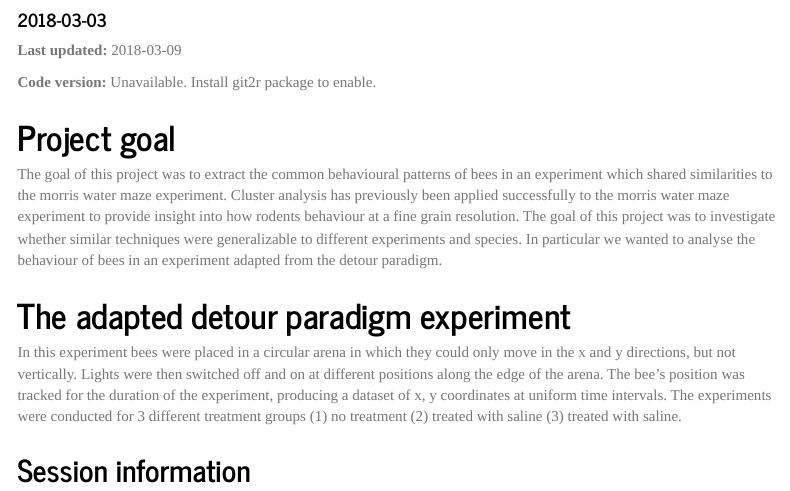
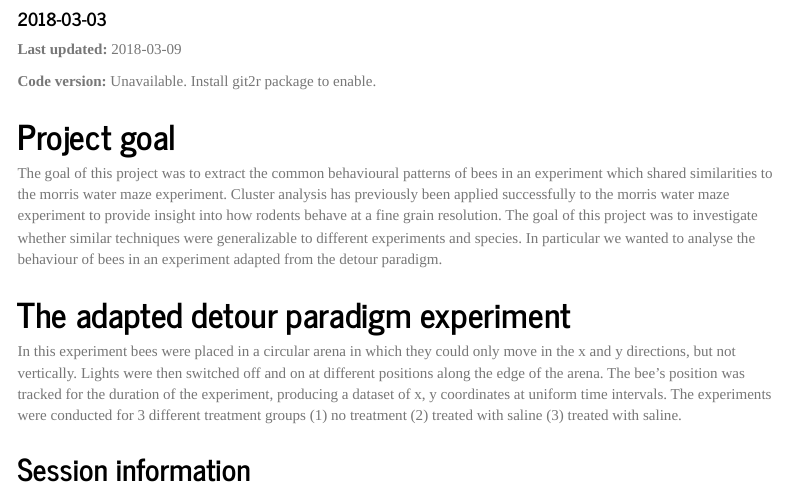
Before and after one commit to MarkPlatts/Bee_Clustering_Website, an R Markdown document (analysis/Introduction.Rmd): the page in a window 1100 px wide, from 170 px down. Rendered offline with R 4.5, knitr and Pandoc, with nearby package versions; menus at the side of the page are left out.

Commit message:
Corrections to language in methods and introduction

```diff
--- a/analysis/Introduction.Rmd
+++ b/analysis/Introduction.Rmd
@@ -28,7 +28,7 @@ knitr::read_chunk("chunks.R")
 
 # Project goal
 
-The goal of this project was to extract the common behavioural patterns of bees in an experiment which shared similarities to the morris water maze experiment. Cluster analysis has previously been applied successfully to the morris water maze experiment to provide insight into how rodents behaviour at a fine grain resolution. The goal of this project was to investigate whether similar techniques were generalizable to different experiments and  species. In particular we wanted to analyse the behaviour of bees in an experiment adapted from the detour paradigm.
+The goal of this project was to extract the common behavioural patterns of bees in an experiment which shared similarities to the morris water maze experiment. Cluster analysis has previously been applied successfully to the morris water maze experiment to provide insight into how rodents behave at a fine grain resolution. The goal of this project was to investigate whether similar techniques were generalizable to different experiments and  species. In particular we wanted to analyse the behaviour of bees in an experiment adapted from the detour paradigm.
 
 # The adapted detour paradigm experiment
 
```
Also changed, not shown: analysis/methods.Rmd (+1 -1 lines).
